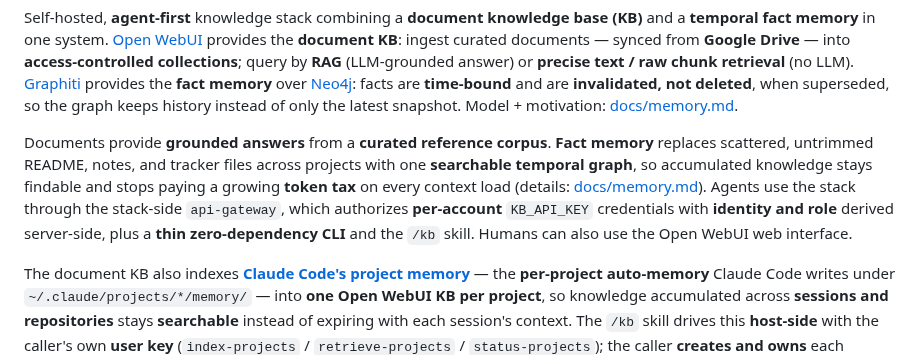
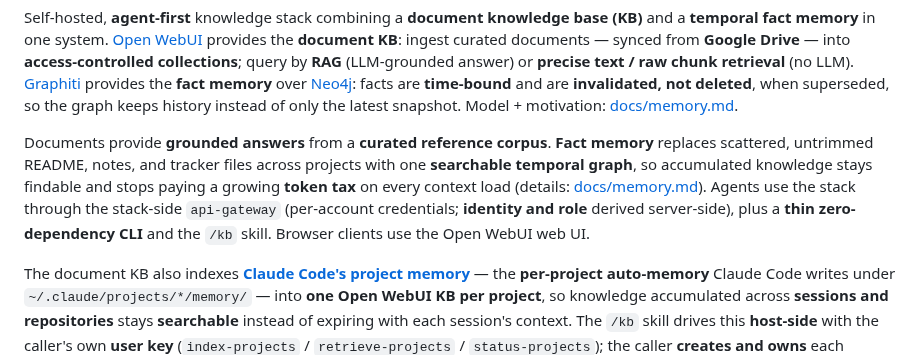
Before and after one commit to dkhokhlov/knowledge-base, a Markdown page: README.md, the part around the change. Rendered like a GitHub page.

Commit message:
docs(readme): de-chat + de-TMI the intro client sentence
- "Humans can also use the Open WebUI web interface." is not
  technical language -> "Browser clients use the Open WebUI web UI."
- drop KB_API_KEY + KB_HOST from the intro: implementation details,
  defined later (Architecture / Quick start / Exposed endpoints).
  Keep the per-account-credentials + server-side identity/role
  summary without naming the env vars.

```diff
--- a/README.md
+++ b/README.md
@@ -14,7 +14,7 @@
 
 Self-hosted, **agent-first** knowledge stack combining a **document knowledge base (KB)** and a **temporal fact memory** in one system. [Open WebUI][open-webui] provides the **document KB**: ingest curated documents — synced from **Google Drive** — into **access-controlled collections**; query by **RAG** (LLM-grounded answer) or **precise text / raw chunk retrieval** (no LLM). [Graphiti][graphiti] provides the **fact memory** over [Neo4j][neo4j]: facts are **time-bound** and are **invalidated, not deleted**, when superseded, so the graph keeps history instead of only the latest snapshot. Model + motivation: [docs/memory.md](docs/memory.md).
 
-Documents provide **grounded answers** from a **curated reference corpus**. **Fact memory** replaces scattered, untrimmed README, notes, and tracker files across projects with one **searchable temporal graph**, so accumulated knowledge stays findable and stops paying a growing **token tax** on every context load (details: [docs/memory.md](docs/memory.md)). Agents use the stack through the stack-side `api-gateway`, which authorizes **per-account** `KB_API_KEY` credentials with **identity and role** derived server-side, plus a **thin zero-dependency CLI** and the `/kb` skill. Humans can also use the Open WebUI web interface.
+Documents provide **grounded answers** from a **curated reference corpus**. **Fact memory** replaces scattered, untrimmed README, notes, and tracker files across projects with one **searchable temporal graph**, so accumulated knowledge stays findable and stops paying a growing **token tax** on every context load (details: [docs/memory.md](docs/memory.md)). Agents use the stack through the stack-side `api-gateway` (per-account credentials; **identity and role** derived server-side), plus a **thin zero-dependency CLI** and the `/kb` skill. Browser clients use the Open WebUI web UI.
 
 The document KB also indexes **[Claude Code's project memory][claude-code]** — the **per-project auto-memory** Claude Code writes under `~/.claude/projects/*/memory/` — into **one Open WebUI KB per project**, so knowledge accumulated across **sessions and repositories** stays **searchable** instead of expiring with each session's context. The `/kb` skill drives this **host-side** with the caller's own **user key** (`index-projects` / `retrieve-projects` / `status-projects`); the caller **creates and owns** each project KB, and the **api-gateway is not involved** on this surface. See [Projects memory indexing](docs/operations.md#projects-memory-indexing-claude-project-memory--open-webui) in docs/operations.md, and the `/kb` skill ([docs/agents.md](docs/agents.md)).
 
```
